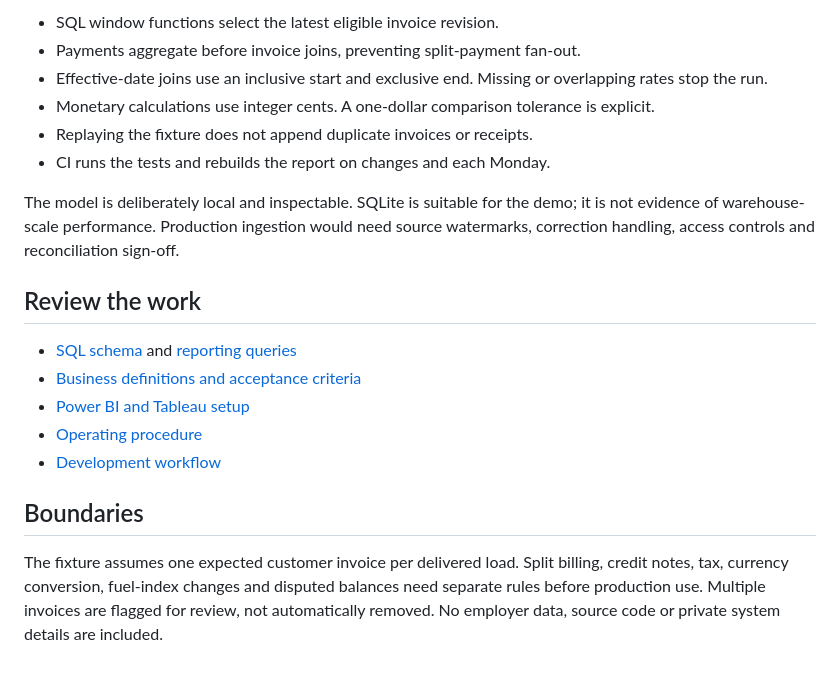
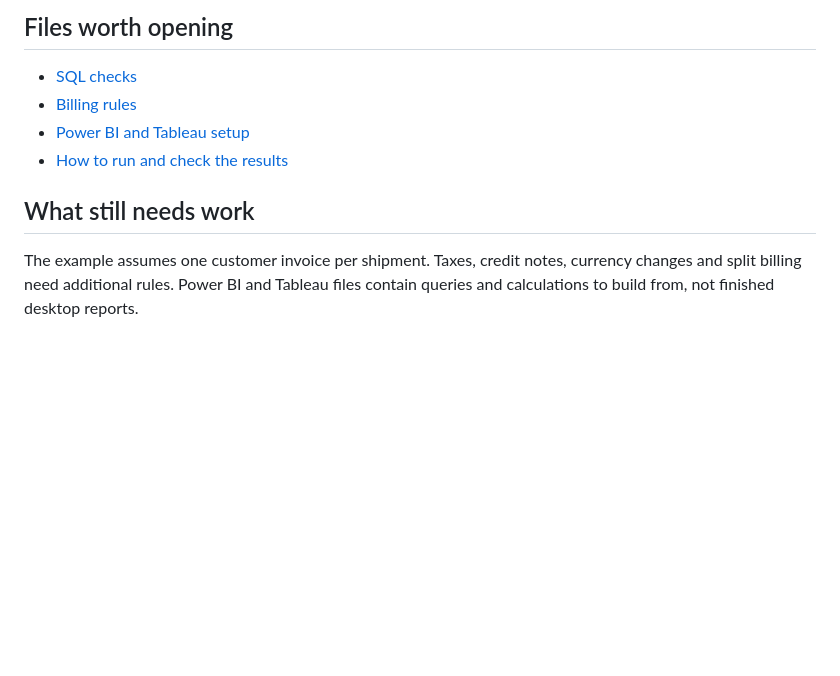
Before and after one commit to Parijat9/freight-revenue-controls, a Markdown page: README.md, the part around one of its changes. GitHub-like rendering; blank space fills up the shorter version.

```diff
--- a/README.md
+++ b/README.md
@@ -53,28 +42,11 @@ flowchart LR
 
-- SQL window functions select the latest eligible invoice revision.
-- Payments aggregate before invoice joins, preventing split-payment fan-out.
-- Effective-date joins use an inclusive start and exclusive end. Missing or
-  overlapping rates stop the run.
-- Monetary calculations use integer cents. A one-dollar comparison tolerance is explicit.
-- Replaying the fixture does not append duplicate invoices or receipts.
-- CI runs the tests and rebuilds the report on changes and each Monday.
+## Files worth opening
 
-The model is deliberately local and inspectable. SQLite is suitable for the demo;
-it is not evidence of warehouse-scale performance. Production ingestion would need
-source watermarks, correction handling, access controls and reconciliation sign-off.
+- [SQL checks](sql/marts.sql)
+- [Billing rules](docs/controls.md)
+- [Power BI and Tableau setup](bi/README.md)
+- [How to run and check the results](docs/runbook.md)
 
-## Review the work
+## What still needs work
 
-- [SQL schema](sql/schema.sql) and [reporting queries](sql/marts.sql)
-- [Business definitions and acceptance criteria](docs/controls.md)
-- [Power BI and Tableau setup](bi/README.md)
-- [Operating procedure](docs/runbook.md)
-- [Development workflow](docs/development.md)
-
-## Boundaries
-
-The fixture assumes one expected customer invoice per delivered load. Split billing,
-credit notes, tax, currency conversion, fuel-index changes and disputed balances
-need separate rules before production use. Multiple invoices are flagged for review,
-not automatically removed. No employer data, source code or private system details
-are included.
+The example assumes one customer invoice per shipment. Taxes, credit notes, currency changes and split billing need additional rules. Power BI and Tableau files contain queries and calculations to build from, not finished desktop reports.
```
Also changed, not shown: other parts of README.md (+25 -36 lines), docs/preview.png, 3 other files.
